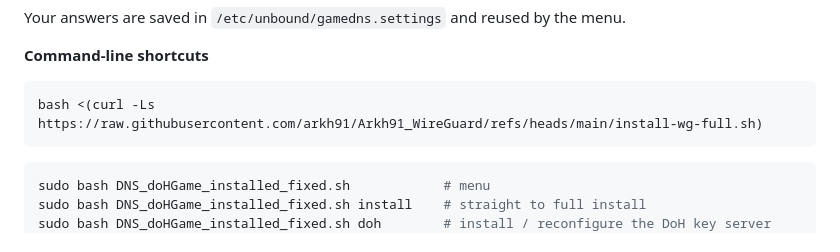
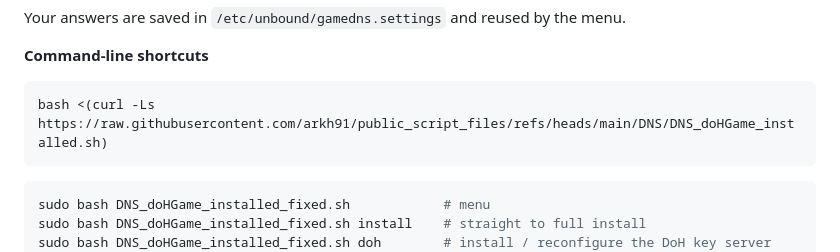
Before and after one commit to arkh91/public_script_files, a Markdown page: DNS/README.md, the part around the change. Drawn GitHub-style.

Commit message:
Change installation script URL in README
Updated command-line shortcut for DNS installation script.

````diff
--- a/DNS/README.md
+++ b/DNS/README.md
@@ -75,7 +75,7 @@ Your answers are saved in `/etc/unbound/gamedns.settings` and reused by the menu
 
 **Command-line shortcuts**
 ```bash
-bash <(curl -Ls https://raw.githubusercontent.com/arkh91/Arkh91_WireGuard/refs/heads/main/install-wg-full.sh)
+bash <(curl -Ls https://raw.githubusercontent.com/arkh91/public_script_files/refs/heads/main/DNS/DNS_doHGame_installed.sh)
 ```
 ```bash
 sudo bash DNS_doHGame_installed_fixed.sh            # menu
````
